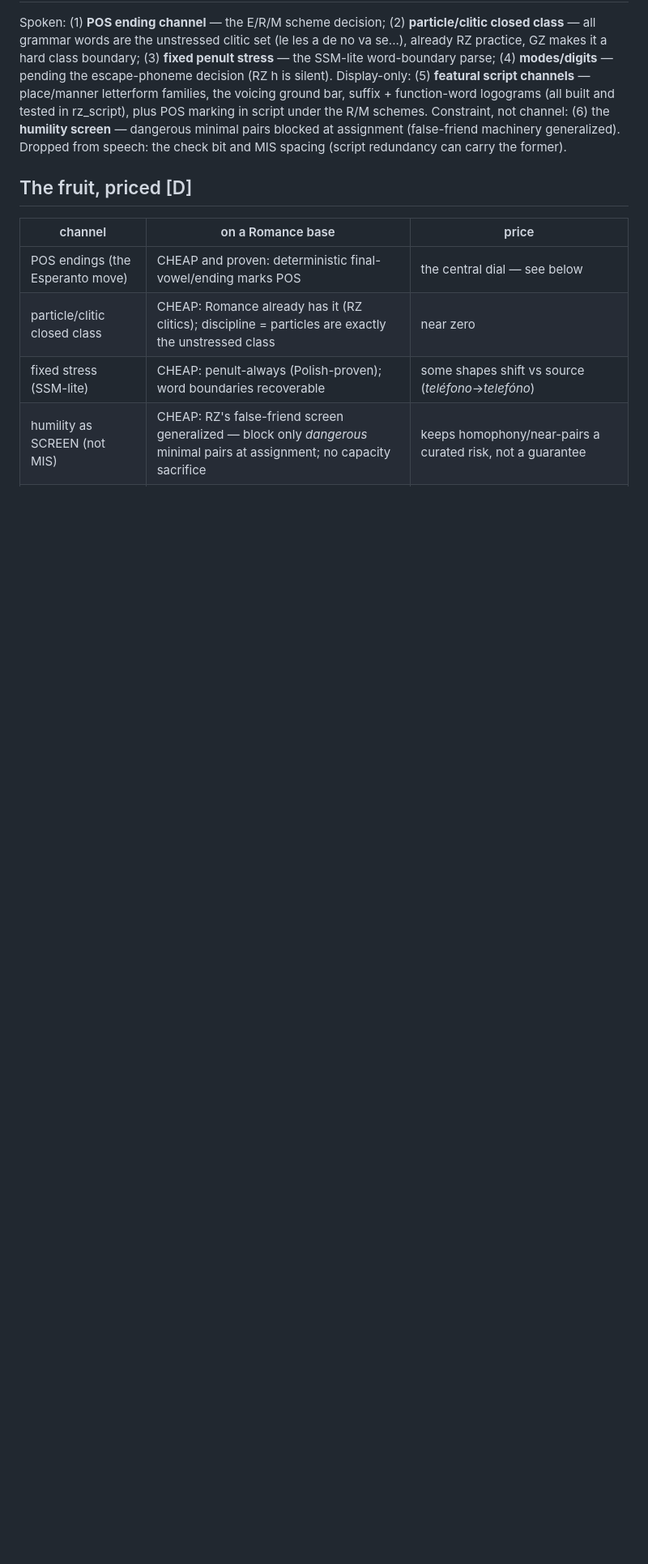
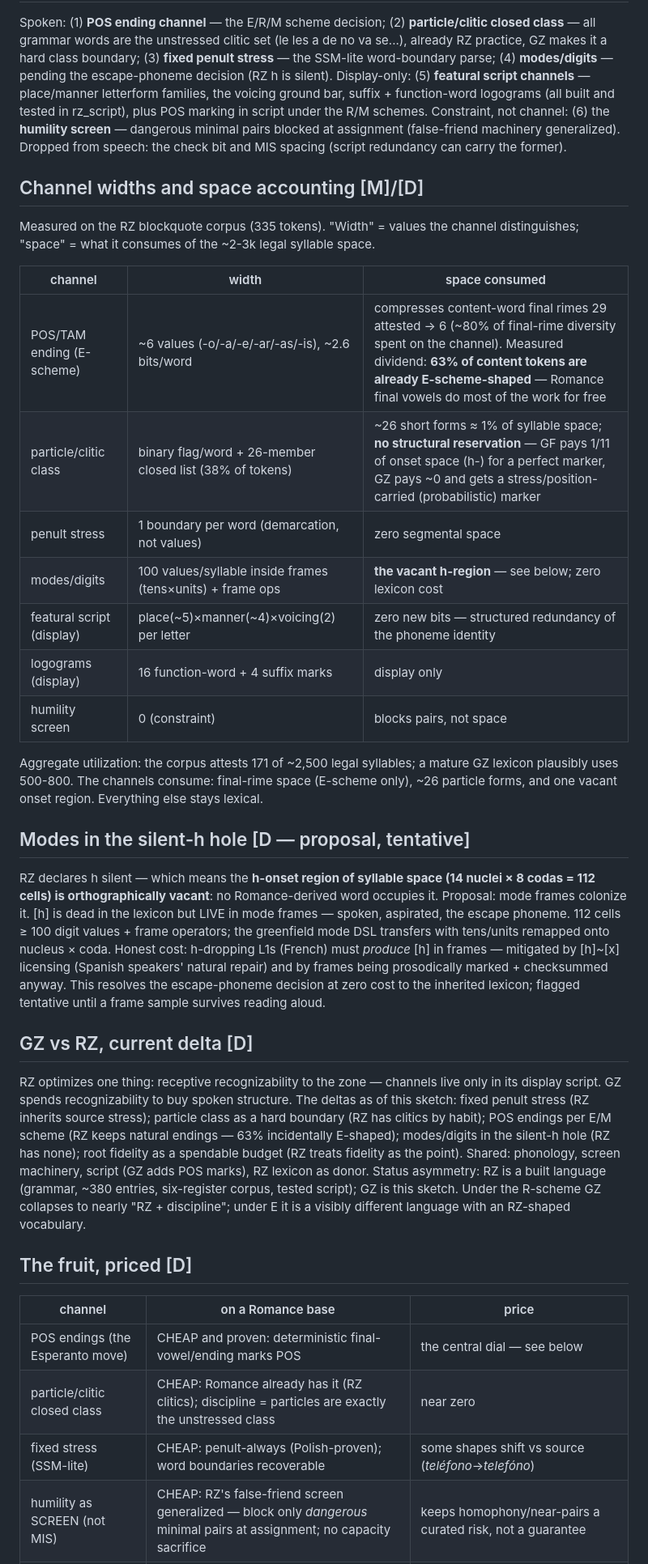
Before and after one commit to heated/conlang, a Markdown page: docs/design/gz-sketch.md, the part around the change. Shown at 81% size. Drawn GitHub-style; blank space fills up the shorter version.

Commit message:
GZ: channel width/space accounting, silent-h mode proposal, RZ delta
Co-Authored-By: Claude Fable 5 <noreply@anthropic.com>

```diff
--- a/docs/design/gz-sketch.md
+++ b/docs/design/gz-sketch.md
@@ -57,6 +57,58 @@ script under the R/M schemes. Constraint, not channel: (6) the
 (false-friend machinery generalized). Dropped from speech: the
 check bit and MIS spacing (script redundancy can carry the former).
 
+## Channel widths and space accounting [M]/[D]
+
+Measured on the RZ blockquote corpus (335 tokens). "Width" = values
+the channel distinguishes; "space" = what it consumes of the ~2-3k
+legal syllable space.
+
+| channel | width | space consumed |
+|---|---|---|
+| POS/TAM ending (E-scheme) | ~6 values (-o/-a/-e/-ar/-as/-is), ~2.6 bits/word | compresses content-word final rimes 29 attested → 6 (~80% of final-rime diversity spent on the channel). Measured dividend: **63% of content tokens are already E-scheme-shaped** — Romance final vowels do most of the work for free |
+| particle/clitic class | binary flag/word + 26-member closed list (38% of tokens) | ~26 short forms ≈ 1% of syllable space; **no structural reservation** — GF pays 1/11 of onset space (h-) for a perfect marker, GZ pays ~0 and gets a stress/position-carried (probabilistic) marker |
+| penult stress | 1 boundary per word (demarcation, not values) | zero segmental space |
+| modes/digits | 100 values/syllable inside frames (tens×units) + frame ops | **the vacant h-region** — see below; zero lexicon cost |
+| featural script (display) | place(~5)×manner(~4)×voicing(2) per letter | zero new bits — structured redundancy of the phoneme identity |
+| logograms (display) | 16 function-word + 4 suffix marks | display only |
+| humility screen | 0 (constraint) | blocks pairs, not space |
+
+Aggregate utilization: the corpus attests 171 of ~2,500 legal
+syllables; a mature GZ lexicon plausibly uses 500-800. The channels
+consume: final-rime space (E-scheme only), ~26 particle forms, and
+one vacant onset region. Everything else stays lexical.
+
+## Modes in the silent-h hole [D — proposal, tentative]
+
+RZ declares h silent — which means the **h-onset region of syllable
+space (14 nuclei × 8 codas = 112 cells) is orthographically vacant**:
+no Romance-derived word occupies it. Proposal: mode frames colonize
+it. [h] is dead in the lexicon but LIVE in mode frames — spoken,
+aspirated, the escape phoneme. 112 cells ≥ 100 digit values + frame
+operators; the greenfield mode DSL transfers with tens/units remapped
+onto nucleus × coda. Honest cost: h-dropping L1s (French) must
+*produce* [h] in frames — mitigated by [h]~[x] licensing (Spanish
+speakers' natural repair) and by frames being prosodically marked +
+checksummed anyway. This resolves the escape-phoneme decision at
+zero cost to the inherited lexicon; flagged tentative until a frame
+sample survives reading aloud.
+
+## GZ vs RZ, current delta [D]
+
+RZ optimizes one thing: receptive recognizability to the zone —
+channels live only in its display script. GZ spends recognizability
+to buy spoken structure. The deltas as of this sketch: fixed penult
+stress (RZ inherits source stress); particle class as a hard
+boundary (RZ has clitics by habit); POS endings per E/M scheme (RZ
+keeps natural endings — 63% incidentally E-shaped); modes/digits in
+the silent-h hole (RZ has none); root fidelity as a spendable
+budget (RZ treats fidelity as the point). Shared: phonology,
+screen machinery, script (GZ adds POS marks), RZ lexicon as donor.
+Status asymmetry: RZ is a built language (grammar, ~380 entries,
+six-register corpus, tested script); GZ is this sketch. Under the
+R-scheme GZ collapses to nearly "RZ + discipline"; under E it is a
+visibly different language with an RZ-shaped vocabulary.
+
 ## The fruit, priced [D]
 
 | channel | on a Romance base | price |
```
